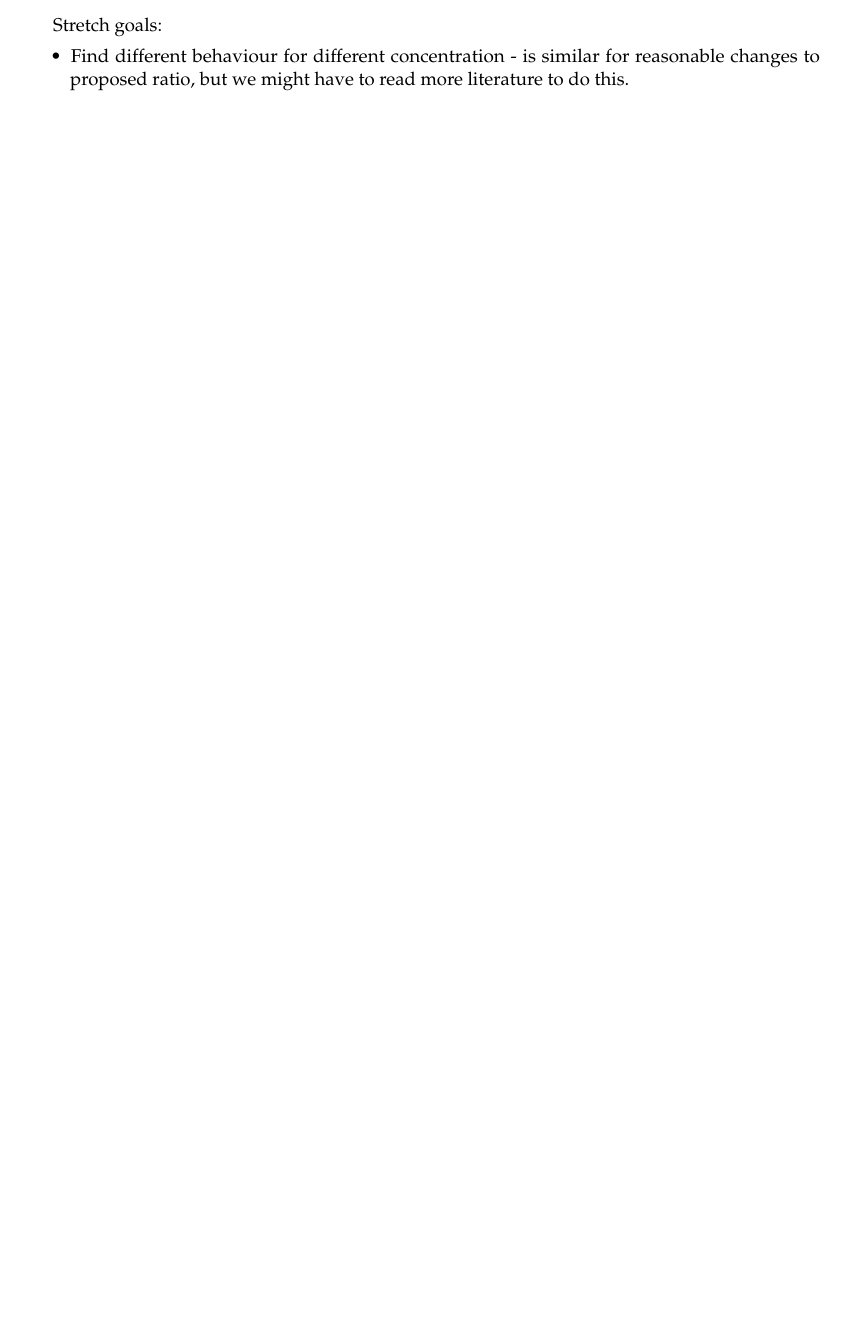
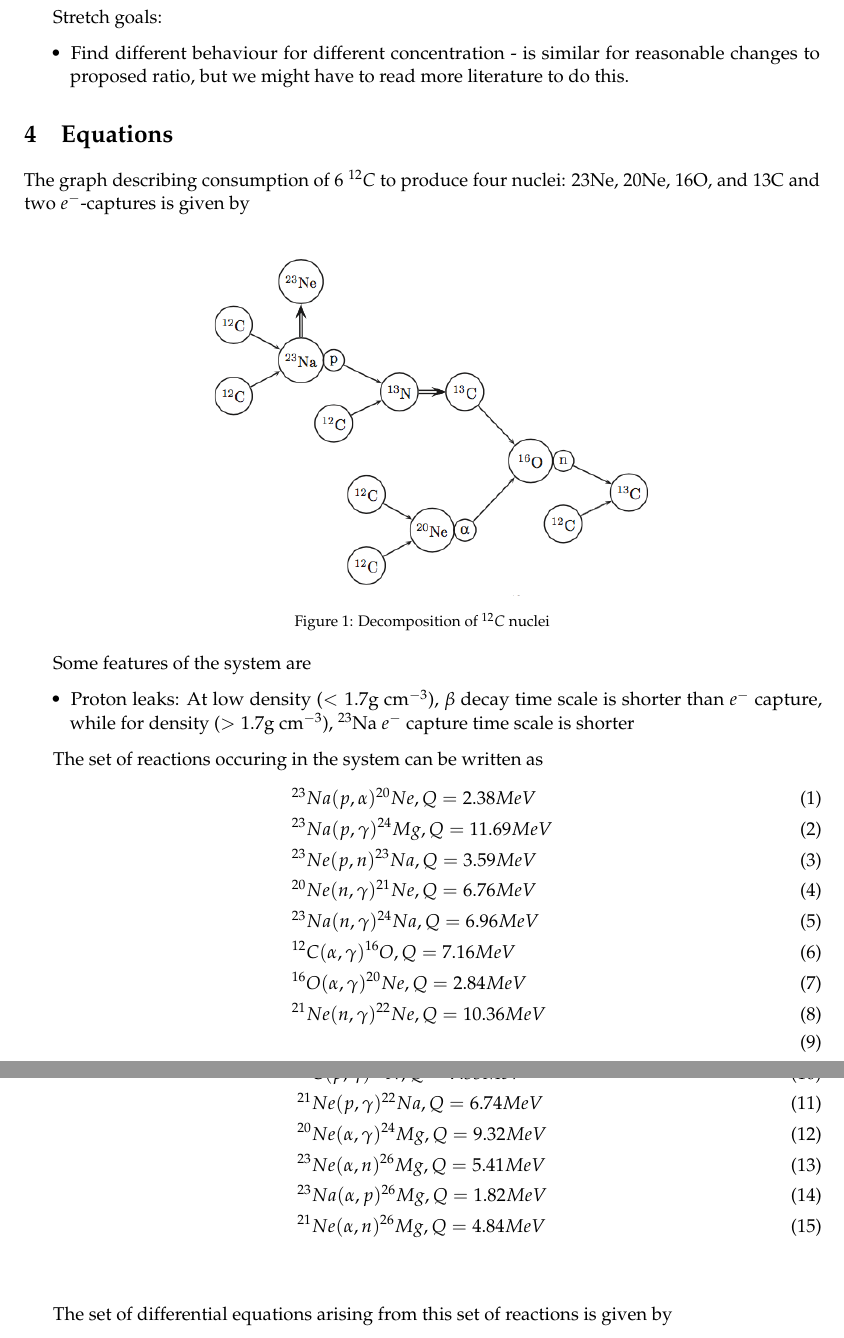
Before and after one commit to mraje16/nuclear, a LaTeX document (report/notes.tex): part of page 1 of 2 before the commit and two parts of pages 2 and 3 of 5 after it, the two joined at a grey line, cut so that both start at the same text, the shorter picture padded with empty space. Compiled offline with pdfLaTeX.

Commit message:
syncing new additions

```diff
--- a/report/notes.tex
+++ b/report/notes.tex
@@ -1,6 +1,7 @@
 \documentclass[11pt]{article}
 \usepackage{fullpage,amsmath,amsfonts,mathpazo,microtype,nicefrac,graphicx}
 \usepackage[font=footnotesize]{caption}
+\usepackage{float}
 %\usepackage{fancyhdr}
 %\pagestyle{fancy}
 
@@ -43,8 +44,6 @@
 
 \DeclareMathOperator{\rank}{rank}
 
-\graphicspath{ {am205_mts_files/}}
-
 % Make LaTeX more willing to intermix figures and text
 \renewcommand{\topfraction}{0.9}
 \renewcommand{\bottomfraction}{0.8}
@@ -84,3 +84,38 @@ This project aims to develop a library to model and solve the set of nuclear rea
 		\item Find different behaviour for different concentration - is similar for reasonable changes to proposed ratio, but we might have to read more literature to do this.
 	\end{itemize}
 
+\section{Equations}
+The graph describing consumption of 6 $^{12}C$ to produce four nuclei: 23Ne, 20Ne, 16O, and 13C and two $e^-$-captures is given by
+	\begin{figure}[h]
+		\centering
+		\includegraphics{resources/graph}
+		\caption{Decomposition of $^{12}C$ nuclei}
+	\end{figure}
+
+	Some features of the system are
+	\begin{itemize}
+		\item Proton leaks: At low density ($<1.7$g cm$^{-3}$), $\beta$ decay time scale is shorter than $e^-$ capture, while for density ($>1.7$g cm$^{-3}$), $^{23}$Na $e^{-}$ capture time scale is shorter
+	\end{itemize}
+
+
+	The set of reactions occuring in the system can be written as
+	\begin{align}
+		&^{23}Na(p, \alpha)^{20}Ne, Q = 2.38 MeV\\
+		&^{23}Na(p, \gamma)^{24}Mg, Q = 11.69 MeV\\
+		&^{23}Ne(p, n)^{23}Na, Q = 3.59 MeV\\
+		&^{20}Ne(n, \gamma)^{21}Ne, Q = 6.76 MeV\\
+		&^{23}Na(n, \gamma)^{24}Na, Q = 6.96 MeV\\
+		&^{12}C(\alpha, \gamma)^{16}O, Q = 7.16 MeV\\
+		&^{16}O(\alpha, \gamma)^{20}Ne, Q = 2.84 MeV\\
+		&^{21}Ne(n, \gamma)^{22}Ne, Q = 10.36 MeV\\
+	\end{align}
+	\begin{align}
+		&^{13}C(p, \gamma)^{14}N, Q = 7.55 MeV\\
+		&^{21}Ne(p, \gamma)^{22}Na, Q = 6.74 MeV\\
+		&^{20}Ne(\alpha, \gamma)^{24}Mg, Q = 9.32 MeV\\
+		&^{23}Ne(\alpha, n)^{26}Mg, Q = 5.41 MeV\\
+		&^{23}Na(\alpha, p)^{26}Mg, Q = 1.82 MeV\\
+		&^{21}Ne(\alpha, n)^{26}Mg, Q = 4.84 MeV
+	\end{align} \\
+
+	The set of differential equations arising from this set of reactions is given by
@@ -86,0 +126 @@ This project aims to develop a library to model and solve the set of nuclear rea
+	\end{figure}
```
Also changed, not shown: report/resources/differential.png (added), report/resources/graph.png (added), report/notes.tex (51 more changed lines).
